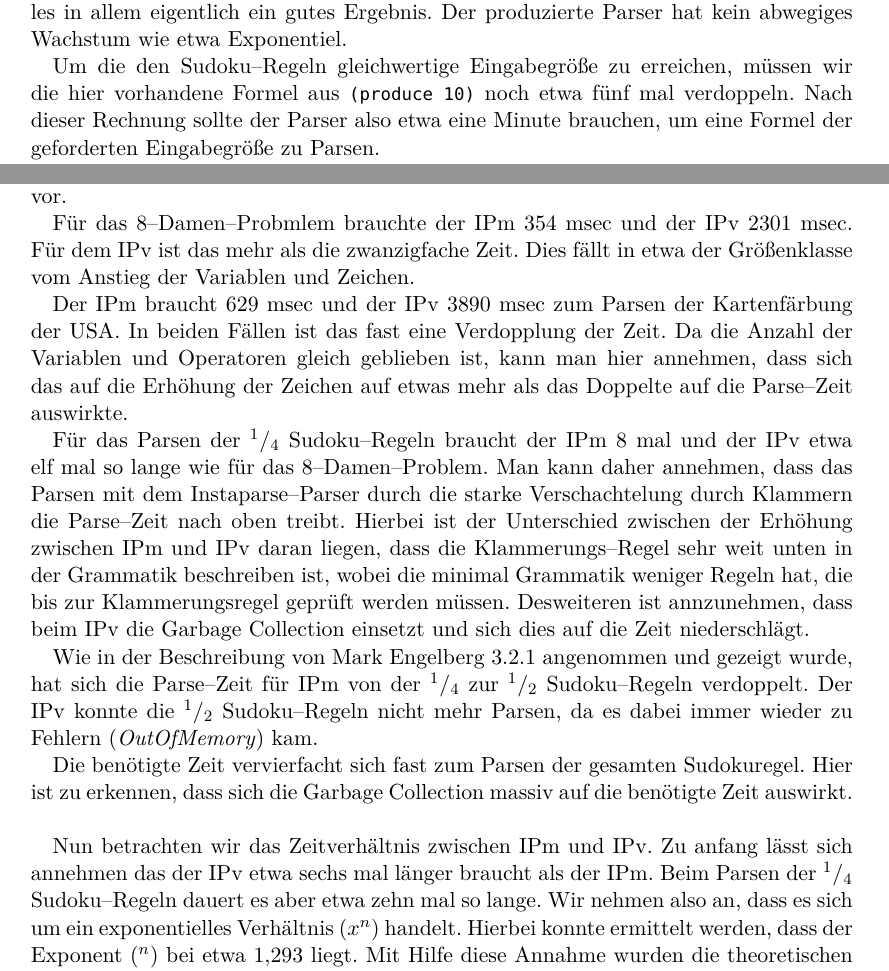
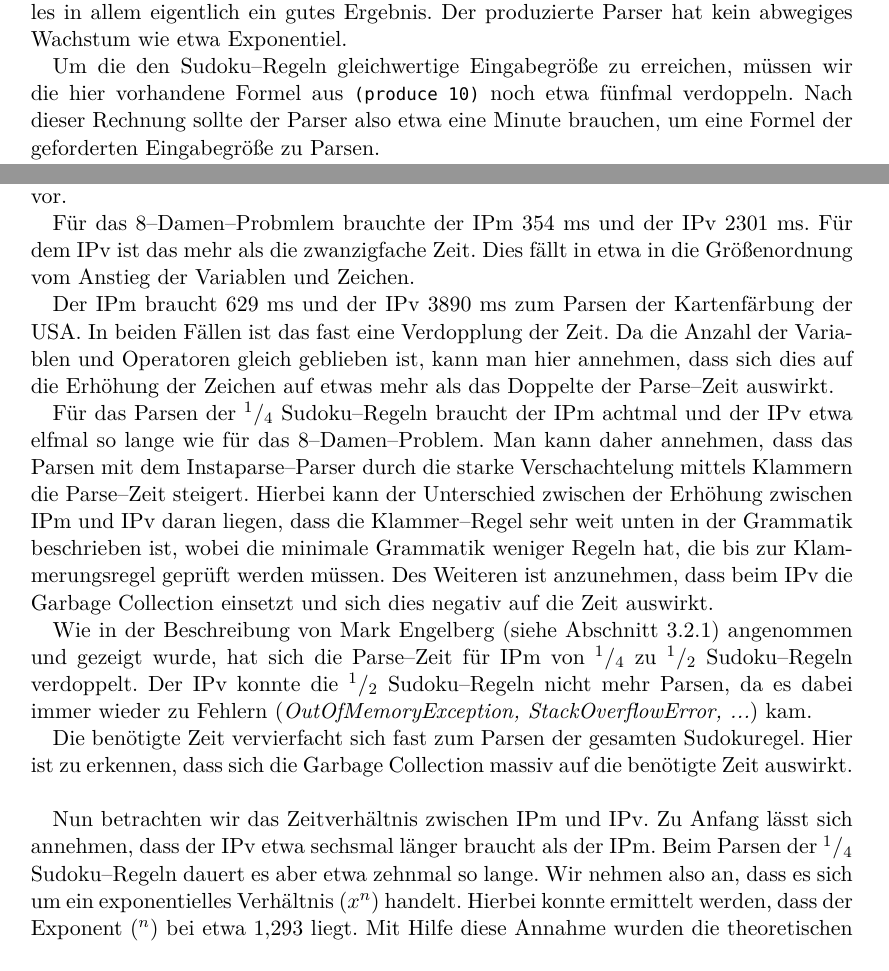
Before and after one commit to moerkb/logic-workbench, a LaTeX document (doc/technical-report.tex): two parts of pages 13 and 15 of 19, joined at a grey line, cut so that both start at the same text. Compiled offline with pdfLaTeX.

Commit message:
Doc: Korrektur letztes Kapitel

```diff
--- a/doc/technical-report.tex
+++ b/doc/technical-report.tex
@@ -411,7 +411,7 @@ Wie man sehen kann, beansprucht das Parsen einer längeren Zeichenkette mehr Zei
 
 Hierbei ist erkennbar, dass Instaparse mit der hier benutzten Grammatik ein akzeptables Verhalten an den Tag legt. Es ist demzufolge nichts verkehrt an der genutzten Grammatik und die Zeit des Parsens wächs linear proportional zur Eingabegröße. Alles in allem eigentlich ein gutes Ergebnis. Der produzierte Parser hat kein abwegiges Wachstum wie etwa Exponentiel.
 
-Um die den Sudoku--Regeln gleichwertige Eingabegröße zu erreichen, müssen wir die hier vorhandene Formel aus \lstinline|(produce 10)| noch etwa fünf mal verdoppeln. Nach dieser Rechnung sollte der Parser also etwa eine Minute brauchen, um eine Formel der geforderten Eingabegröße zu Parsen.
+Um die den Sudoku--Regeln gleichwertige Eingabegröße zu erreichen, müssen wir die hier vorhandene Formel aus \lstinline|(produce 10)| noch etwa fünfmal verdoppeln. Nach dieser Rechnung sollte der Parser also etwa eine Minute brauchen, um eine Formel der geforderten Eingabegröße zu Parsen.
 
 Theoretisch --- in der Praxis sieht das anders aus. Bei dem Versuch eine Formel von \lstinline|(produce 13)| fängt die Garbage--Collection an zu arbeiten und stört damit massiv den Ablauf. Durch dieses Verhalten verlängert sich die Zeit, die zum Parsen benötigt wird, ungemein. Wobei es in dieser Größenordnung der Eingabe schon teilweise zu Out-Of-Memory-Errors kommt.
 
@@ -450,17 +450,17 @@ Nun wollen wir das Wachstum der Parse--Zeit für den Instaparser im Zusammenhang
 
-Für das 4--Damen--Problem braucht der \emph{Instaparse--Parser mit der vollen Grammatk (IPv)} 111 msec. Das diese Formel mit der Minimalgrammatik nicht parsbar war, liegt in diesem Fall keine Zeit für den \emph{Instaparse--Parser mit der minimalen Grammatk (IPm)} vor.
+Für das 4--Damen--Problem braucht der \emph{Instaparse--Parser mit der vollen Grammatk (IPv)} 111 ms. Das diese Formel mit der Minimalgrammatik nicht zu parsen war, liegt in diesem Fall keine Zeit für den \emph{Instaparse--Parser mit der minimalen Grammatk (IPm)} vor.
 
-Für das 8--Damen--Probmlem brauchte der IPm 354 msec und der IPv 2301 msec. Für dem IPv ist das mehr als die zwanzigfache Zeit. Dies fällt in etwa der Größenklasse vom Anstieg der Variablen und Zeichen.
+Für das 8--Damen--Probmlem brauchte der IPm 354 ms und der IPv 2301 ms. Für dem IPv ist das mehr als die zwanzigfache Zeit. Dies fällt in etwa in die Größenordnung vom Anstieg der Variablen und Zeichen.
 
-Der IPm braucht 629 msec und der IPv 3890 msec zum Parsen der Kartenfärbung der USA. In beiden Fällen ist das fast eine Verdopplung der Zeit. Da die Anzahl der Variablen und Operatoren gleich geblieben ist, kann man hier annehmen, dass sich das auf die Erhöhung der Zeichen auf etwas mehr als das Doppelte auf die Parse--Zeit auswirkte.
+Der IPm braucht 629 ms und der IPv 3890 ms zum Parsen der Kartenfärbung der USA. In beiden Fällen ist das fast eine Verdopplung der Zeit. Da die Anzahl der Variablen und Operatoren gleich geblieben ist, kann man hier annehmen, dass sich dies auf die Erhöhung der Zeichen auf etwas mehr als das Doppelte der Parse--Zeit auswirkt.
 
-Für das Parsen der $^1/_4$ Sudoku--Regeln braucht der IPm 8 mal und der IPv etwa elf mal so lange wie für das 8--Damen--Problem. Man kann daher annehmen, dass das Parsen mit dem Instaparse--Parser durch die starke Verschachtelung durch Klammern die Parse--Zeit nach oben treibt. Hierbei ist der Unterschied zwischen der Erhöhung zwischen IPm und IPv daran liegen, dass die Klammerungs--Regel sehr weit unten in der Grammatik beschreiben ist, wobei die minimal Grammatik weniger Regeln hat, die bis zur Klammerungsregel geprüft werden müssen. Desweiteren ist annzunehmen, dass beim IPv die Garbage Collection einsetzt und sich dies auf die Zeit niederschlägt.
+Für das Parsen der $^1/_4$ Sudoku--Regeln braucht der IPm achtmal und der IPv etwa elfmal so lange wie für das 8--Damen--Problem. Man kann daher annehmen, dass das Parsen mit dem Instaparse--Parser durch die starke Verschachtelung mittels Klammern die Parse--Zeit steigert. Hierbei kann der Unterschied zwischen der Erhöhung zwischen IPm und IPv daran liegen, dass die Klammer--Regel sehr weit unten in der Grammatik beschrieben ist, wobei die minimale Grammatik weniger Regeln hat, die bis zur Klammerungsregel geprüft werden müssen. Des Weiteren ist anzunehmen, dass beim IPv die Garbage Collection einsetzt und sich dies negativ auf die Zeit auswirkt.
 
-Wie in der Beschreibung von Mark Engelberg \ref{Engelberg} angenommen und gezeigt wurde, hat sich die Parse--Zeit für IPm von der $^1/_4$ zur $^1/_2$ Sudoku--Regeln verdoppelt. Der IPv konnte die $^1/_2$ Sudoku--Regeln nicht mehr Parsen, da es dabei immer wieder zu Fehlern (\emph{OutOfMemory}) kam.
+Wie in der Beschreibung von Mark Engelberg (siehe Abschnitt \ref{Engelberg}) angenommen und gezeigt wurde, hat sich die Parse--Zeit für IPm von $^1/_4$ zu $^1/_2$ Sudoku--Regeln verdoppelt. Der IPv konnte die $^1/_2$ Sudoku--Regeln nicht mehr Parsen, da es dabei immer wieder zu Fehlern (\emph{OutOfMemoryException, StackOverflowError, ...}) kam.
 
 Die benötigte Zeit vervierfacht sich fast zum Parsen der gesamten Sudokuregel. Hier ist zu erkennen, dass sich die Garbage Collection massiv auf die benötigte Zeit auswirkt.\\
 
-Nun betrachten wir das Zeitverhältnis zwischen IPm und IPv. Zu anfang lässt sich annehmen das der IPv etwa sechs mal länger braucht als der IPm. Beim Parsen der $^1/_4$ Sudoku--Regeln dauert es aber etwa zehn mal so lange. Wir nehmen also an, dass es sich um ein exponentielles Verhältnis ($x^n$) handelt. Hierbei konnte ermittelt werden, dass der Exponent ($^n$) bei etwa 1,293 liegt. Mit Hilfe diese Annahme wurden die theoretischen Werte für den IPv und den IPm errechnet.
+Nun betrachten wir das Zeitverhältnis zwischen IPm und IPv. Zu Anfang lässt sich annehmen, dass der IPv etwa sechsmal länger braucht als der IPm. Beim Parsen der $^1/_4$ Sudoku--Regeln dauert es aber etwa zehnmal so lange. Wir nehmen also an, dass es sich um ein exponentielles Verhältnis ($x^n$) handelt. Hierbei konnte ermittelt werden, dass der Exponent ($^n$) bei etwa 1,293 liegt. Mit Hilfe diese Annahme wurden die theoretischen Werte für den IPv und den IPm errechnet.
 
 \subsection{Kern}
 %TODO
```
Also changed, not shown: doc/technical-report.tex (16 more changed lines).
